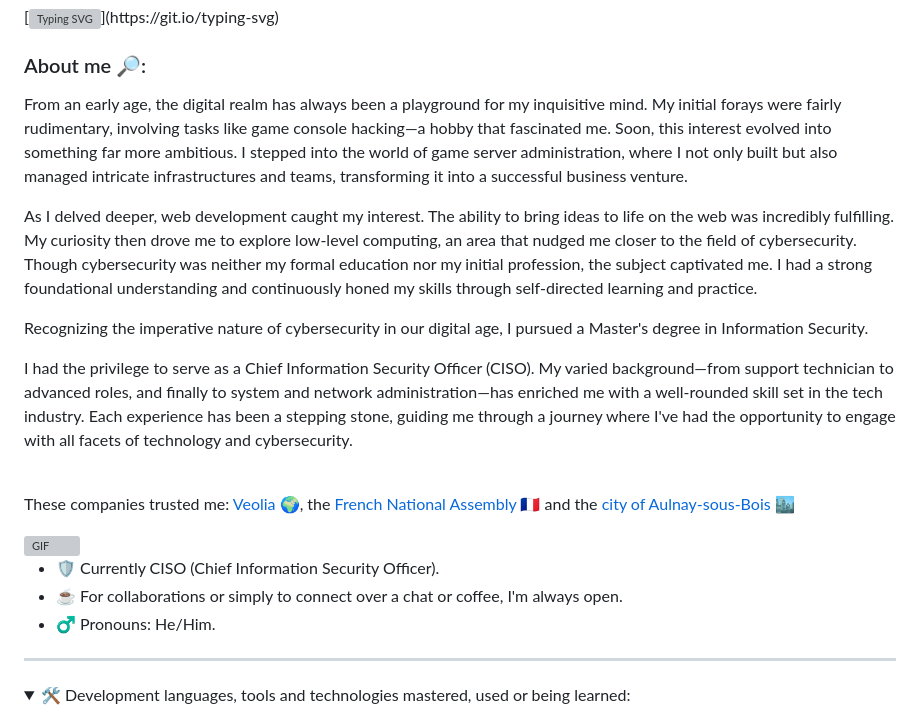
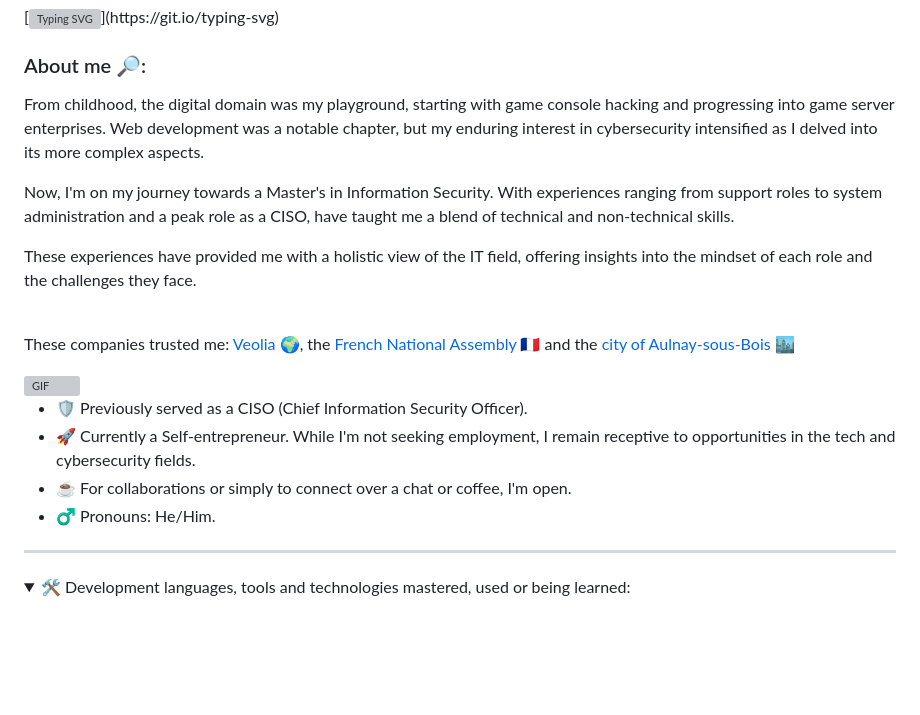
Before and after one commit to franckferman/franckferman, a Markdown page: README.md, the part around one of its changes. GitHub-like rendering; folded sections open; blank space fills up the shorter version; grey boxes are pictures that could not be loaded.

Commit message:
Update README file.
Reducing and synthesizing.

```diff
--- a/README.md
+++ b/README.md
@@ -9,20 +9,19 @@
 </p>
 
 ### About me 🔎:
-From an early age, the digital realm has always been a playground for my inquisitive mind. My initial forays were fairly rudimentary, involving tasks like game console hacking—a hobby that fascinated me. Soon, this interest evolved into something far more ambitious. I stepped into the world of game server administration, where I not only built but also managed intricate infrastructures and teams, transforming it into a successful business venture.<br/>
+From childhood, the digital domain was my playground, starting with game console hacking and progressing into game server enterprises. Web development was a notable chapter, but my enduring interest in cybersecurity intensified as I delved into its more complex aspects.<br/>
 
-As I delved deeper, web development caught my interest. The ability to bring ideas to life on the web was incredibly fulfilling. My curiosity then drove me to explore low-level computing, an area that nudged me closer to the field of cybersecurity. Though cybersecurity was neither my formal education nor my initial profession, the subject captivated me. I had a strong foundational understanding and continuously honed my skills through self-directed learning and practice.<br/>
+Now, I'm on my journey towards a Master's in Information Security. With experiences ranging from support roles to system administration and a peak role as a CISO, have taught me a blend of technical and non-technical skills.<br/>
 
-Recognizing the imperative nature of cybersecurity in our digital age, I pursued a Master's degree in Information Security.<br/>
-
-I had the privilege to serve as a Chief Information Security Officer (CISO). My varied background—from support technician to advanced roles, and finally to system and network administration—has enriched me with a well-rounded skill set in the tech industry. Each experience has been a stepping stone, guiding me through a journey where I've had the opportunity to engage with all facets of technology and cybersecurity.<br/><br/>
+These experiences have provided me with a holistic view of the IT field, offering insights into the mindset of each role and the challenges they face.<br/><br/>
 
 These companies trusted me: <a href="https://www.veolia.com/">Veolia</a> 🌍, the <a href="https://www.assemblee-nationale.fr/">French National Assembly</a> 🇫🇷 and the <a href="https://www.aulnay-sous-bois.fr/">city of Aulnay-sous-Bois</a> 🏙<br/>
 
 <img align="right" alt="GIF" src="./assets/github/graphical_resources/cyber.gif" width="500" height="300"/>
 
-- 🛡️ Currently CISO (Chief Information Security Officer).
-- ☕ For collaborations or simply to connect over a chat or coffee, I'm always open.
+- 🛡️ Previously served as a CISO (Chief Information Security Officer).
+- 🚀 Currently a Self-entrepreneur. While I'm not seeking employment, I remain receptive to opportunities in the tech and cybersecurity fields.
+- ☕ For collaborations or simply to connect over a chat or coffee, I'm open.
 - ♂️ Pronouns: He/Him.
 
 ---
```
Also changed, not shown: other parts of README.md (+4 -4 lines).
